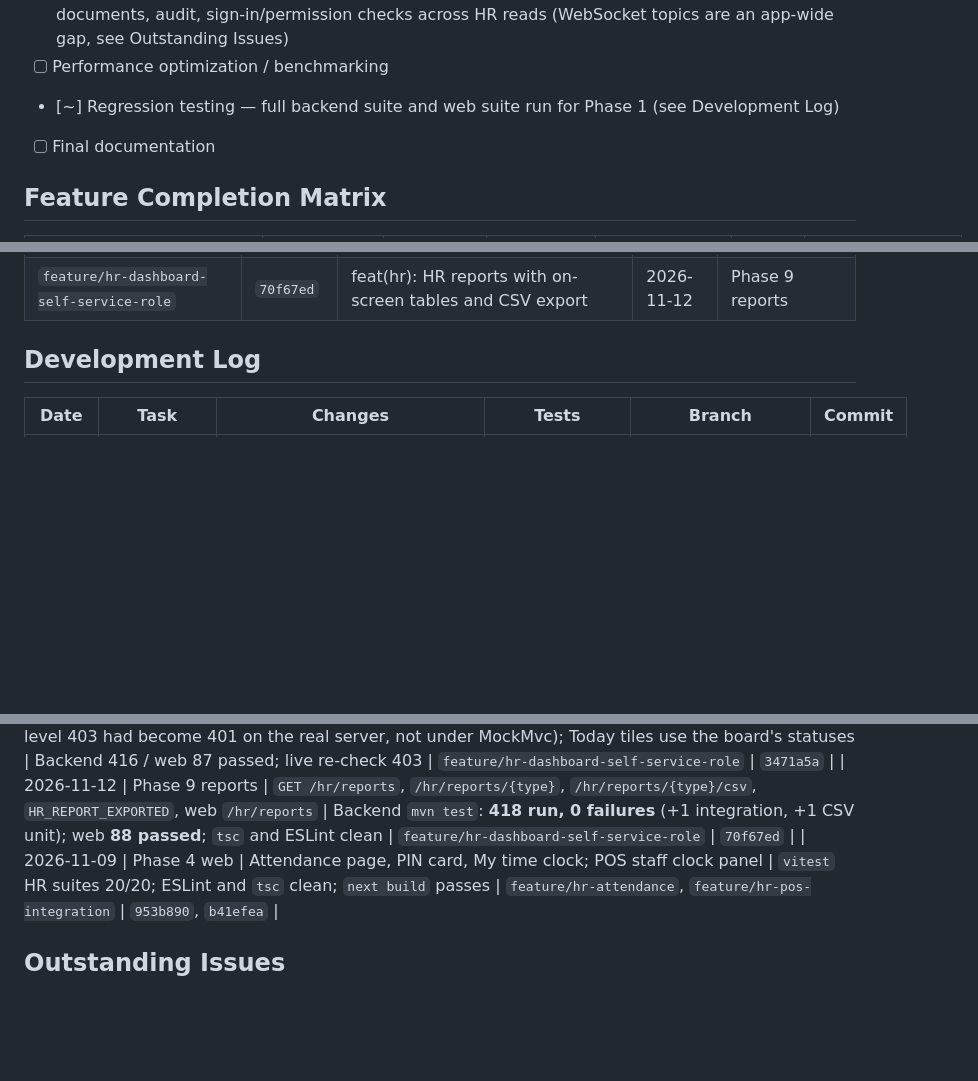
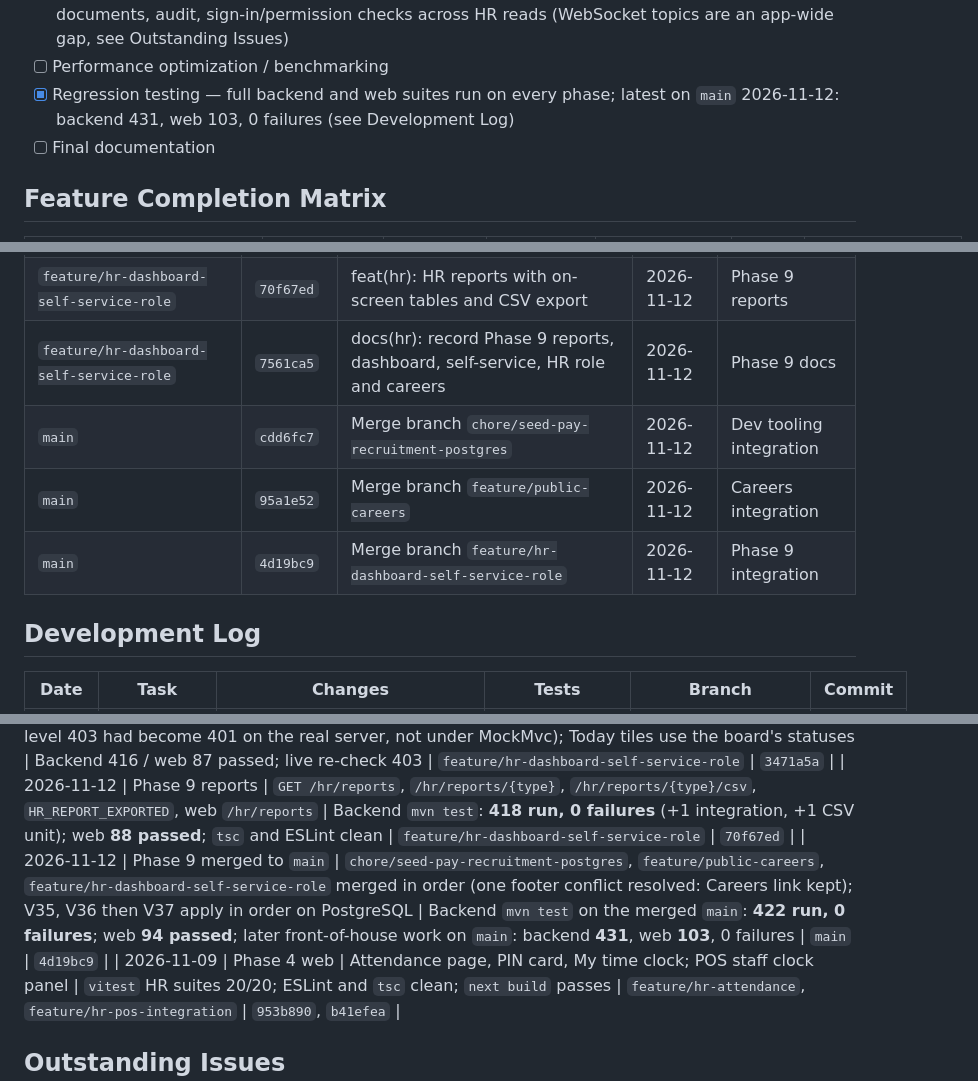
Before and after one commit to antwiroland/restaurant-mgt-system, a Markdown page: documentation/hr/HR_IMPLEMENTATION_PROGRESS.md, 3 parts joined by grey strips. GitHub-like rendering; blank space fills up the shorter version.

```diff
--- a/documentation/hr/HR_IMPLEMENTATION_PROGRESS.md
+++ b/documentation/hr/HR_IMPLEMENTATION_PROGRESS.md
@@ -34,7 +34,7 @@
 - [x] Reporting / HR dashboard: dashboard (headcount, movement and turnover, 6-month trend, today's attendance, work waiting, expiries, recruitment, labour cost vs sales) and reports with CSV export (employee register, joiners and leavers, leave, hours and attendance, payroll summary)
 - [x] Security — HR permission model, HR role confined to the HR module, branch isolation, private documents, audit, sign-in/permission checks across HR reads (WebSocket topics are an app-wide gap, see Outstanding Issues)
 - [ ] Performance optimization / benchmarking
-- [~] Regression testing — full backend suite and web suite run for Phase 1 (see Development Log)
+- [x] Regression testing — full backend and web suites run on every phase; latest on `main` 2026-11-12: backend 431, web 103, 0 failures (see Development Log)
 - [ ] Final documentation
 
 ## Feature Completion Matrix
@@ -135,6 +135,10 @@
 | `feature/hr-dashboard-self-service-role` | `43b85d0` | feat(hr): HR dashboard, editable self-service and an HR-only role | 2026-11-12 | Phase 9 |
 | `feature/hr-dashboard-self-service-role` | `3471a5a` | fix(hr): return 403 (not 401) when the HR role is refused; count ON_SHIFT on the dashboard | 2026-11-12 | Phase 9 fix |
 | `feature/hr-dashboard-self-service-role` | `70f67ed` | feat(hr): HR reports with on-screen tables and CSV export | 2026-11-12 | Phase 9 reports |
+| `feature/hr-dashboard-self-service-role` | `7561ca5` | docs(hr): record Phase 9 reports, dashboard, self-service, HR role and careers | 2026-11-12 | Phase 9 docs |
+| `main` | `cdd6fc7` | Merge branch `chore/seed-pay-recruitment-postgres` | 2026-11-12 | Dev tooling integration |
+| `main` | `95a1e52` | Merge branch `feature/public-careers` | 2026-11-12 | Careers integration |
+| `main` | `4d19bc9` | Merge branch `feature/hr-dashboard-self-service-role` | 2026-11-12 | Phase 9 integration |
 
 ## Development Log
 
@@ -176,6 +179,7 @@
 | 2026-11-12 | Phase 9 dashboard, self-service, HR role | `Role.HR` with `HR_DEFAULTS`, security allow-list for the role, `GET /hr/dashboard`, `PUT /hr/me/profile`, `GET /hr/me/contracts`, `GET /hr/me/documents`, web `/hr`, My HR profile edits | Backend `mvn test`: **416 run, 0 failures** (+7 new); web **87 passed**. Live on Docker PostgreSQL: HR account 403 on POS/tables/KDS/inventory, 401 signed out, dashboard figures match seed | `feature/hr-dashboard-self-service-role` | `43b85d0` |
 | 2026-11-12 | Phase 9 fix | Error dispatches allowed through security (a filter-level 403 had become 401 on the real server, not under MockMvc); Today tiles use the board's statuses | Backend 416 / web 87 passed; live re-check 403 | `feature/hr-dashboard-self-service-role` | `3471a5a` |
 | 2026-11-12 | Phase 9 reports | `GET /hr/reports`, `/hr/reports/{type}`, `/hr/reports/{type}/csv`, `HR_REPORT_EXPORTED`, web `/hr/reports` | Backend `mvn test`: **418 run, 0 failures** (+1 integration, +1 CSV unit); web **88 passed**; `tsc` and ESLint clean | `feature/hr-dashboard-self-service-role` | `70f67ed` |
+| 2026-11-12 | Phase 9 merged to `main` | `chore/seed-pay-recruitment-postgres`, `feature/public-careers`, `feature/hr-dashboard-self-service-role` merged in order (one footer conflict resolved: Careers link kept); V35, V36 then V37 apply in order on PostgreSQL | Backend `mvn test` on the merged `main`: **422 run, 0 failures**; web **94 passed**; later front-of-house work on `main`: backend **431**, web **103**, 0 failures | `main` | `4d19bc9` |
 | 2026-11-09 | Phase 4 web | Attendance page, PIN card, My time clock; POS staff clock panel | `vitest` HR suites 20/20; ESLint and `tsc` clean; `next build` passes | `feature/hr-attendance`, `feature/hr-pos-integration` | `953b890`, `b41efea` |
 
 ## Outstanding Issues
```
Also changed, not shown: other parts of documentation/hr/HR_IMPLEMENTATION_PROGRESS.md (+10 -11 lines).
